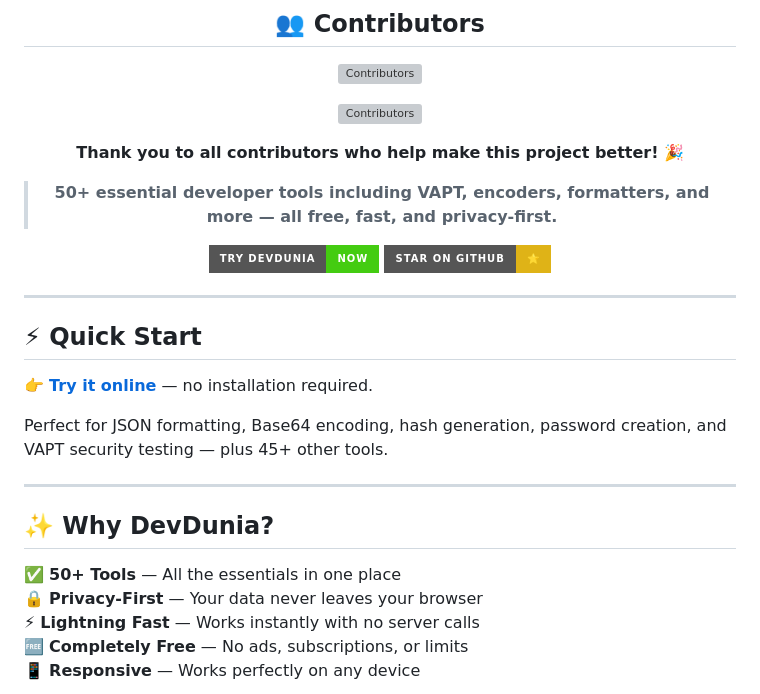
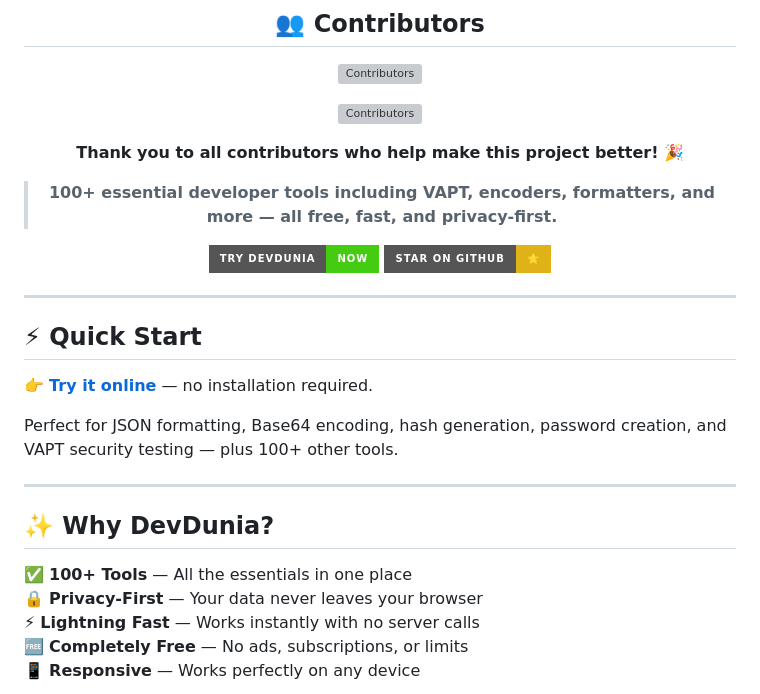
Before and after one commit to echobash/devdunia, a Markdown page: README.md, the part around the change. Rendered like a GitHub page; badges without logos; grey boxes are pictures that could not be loaded.

Commit message:
New tools added

```diff
--- a/README.md
+++ b/README.md
@@ -20,7 +20,7 @@
 
 **Thank you to all contributors who help make this project better!** 🎉
 
-> **50+ essential developer tools including VAPT, encoders, formatters, and more — all free, fast, and privacy-first.**
+> **100+ essential developer tools including VAPT, encoders, formatters, and more — all free, fast, and privacy-first.**
 
 [![Try DevDunia](https://img.shields.io/badge/Try%20DevDunia-Now-brightgreen?style=for-the-badge)](https://devdunia.com)
 [![Star on GitHub](https://img.shields.io/badge/Star%20on%20GitHub-⭐-yellow?style=for-the-badge)](https://github.com/echobash/devdunia)
@@ -33,13 +33,13 @@
 
 👉 **[Try it online](https://devdunia.com)** — no installation required.
 
-Perfect for JSON formatting, Base64 encoding, hash generation, password creation, and VAPT security testing — plus 45+ other tools.
+Perfect for JSON formatting, Base64 encoding, hash generation, password creation, and VAPT security testing — plus 100+ other tools.
 
 ---
 
 ## ✨ Why DevDunia?
 
-✅ **50+ Tools** — All the essentials in one place
+✅ **100+ Tools** — All the essentials in one place
 🔒 **Privacy-First** — Your data never leaves your browser
 ⚡ **Lightning Fast** — Works instantly with no server calls
 🆓 **Completely Free** — No ads, subscriptions, or limits
```
